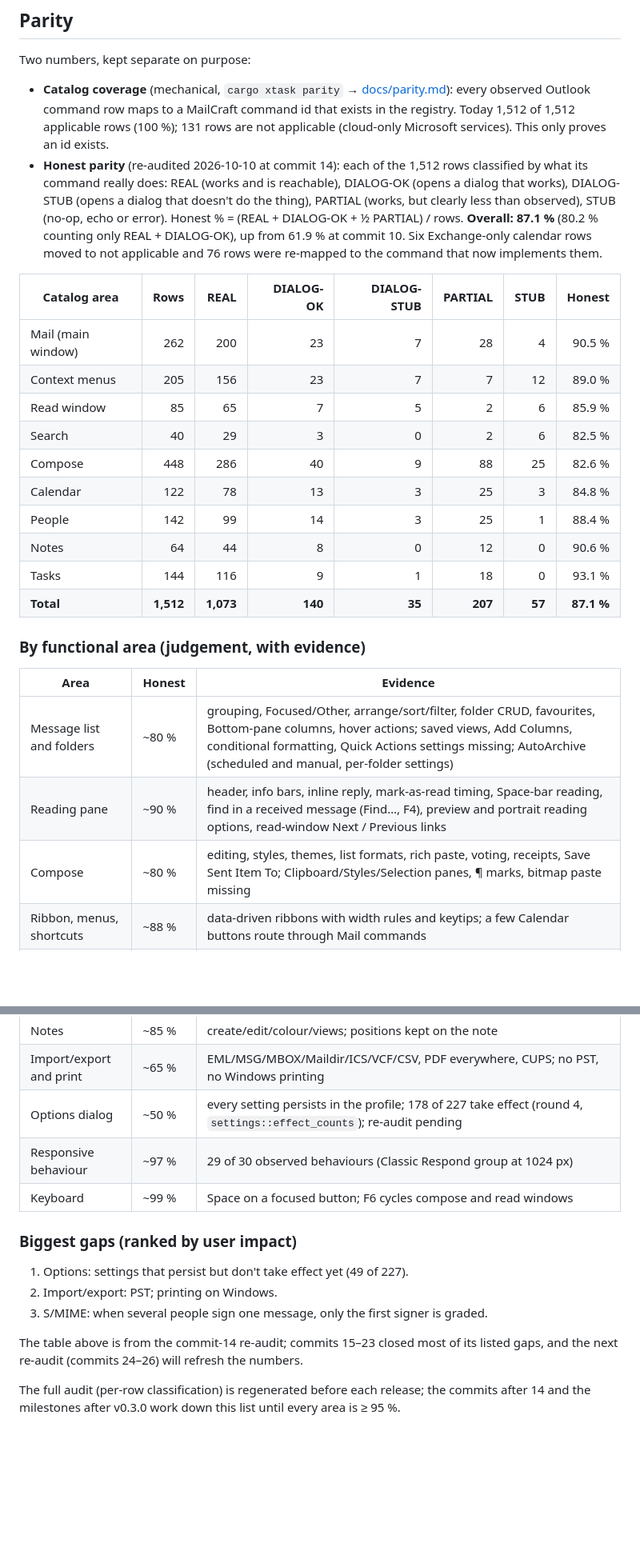
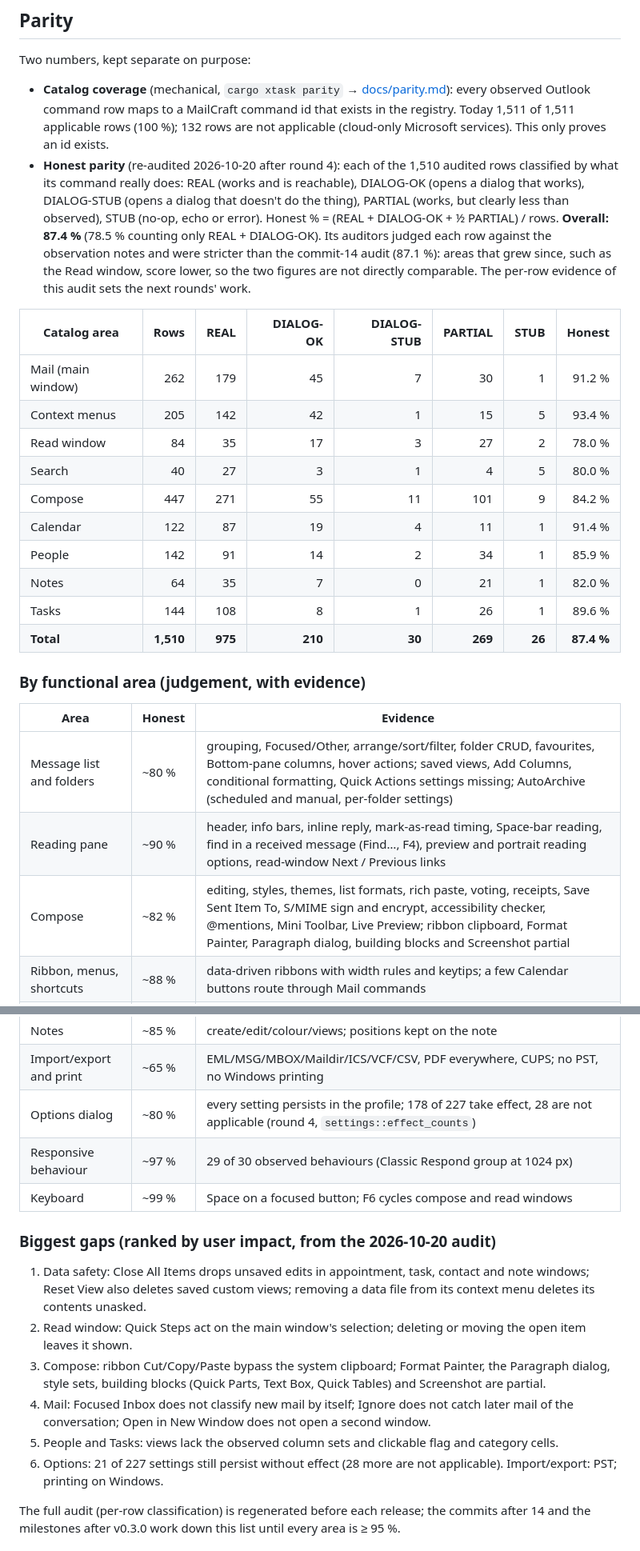
Before and after one commit to MonkeySaint/mailcraft, a Markdown page: ROADMAP.md, 2 parts joined by grey strips. Shown at 80% size. GitHub-like rendering; blank space fills up the shorter version.

Commit message:
ROADMAP: honest parity re-audit after round 4
Every applicable catalog row (1,510) re-classified by what its command does
today against the observation notes: 87.4 % honest (78.5 % REAL + DIALOG-OK).
The auditors were stricter than at commit 14, so the figures are not directly
comparable. Options row: 178 of 227 settings take effect, 28 not applicable.
Biggest gaps re-ranked from the audit's evidence, data safety first.

Co-Authored-By: Claude Opus 5.5 <noreply@anthropic.com>

```diff
--- a/ROADMAP.md
+++ b/ROADMAP.md
@@ -35,27 +35,28 @@ unpublished: its release run failed), v0.1.1 (commit 26, first GitHub release).
 Two numbers, kept separate on purpose:
 
 - **Catalog coverage** (mechanical, `cargo xtask parity` → [docs/parity.md](docs/parity.md)): every observed
-  Outlook command row maps to a MailCraft command id that exists in the registry. Today 1,512 of 1,512 applicable
-  rows (100 %); 131 rows are not applicable (cloud-only Microsoft services). This only proves an id exists.
-- **Honest parity** (re-audited 2026-10-10 at commit 14): each of the 1,512 rows classified by what its command
-  really does: REAL (works and is reachable), DIALOG-OK (opens a dialog that works), DIALOG-STUB (opens a dialog
-  that doesn't do the thing), PARTIAL (works, but clearly less than observed), STUB (no-op, echo or error).
-  Honest % = (REAL + DIALOG-OK + ½ PARTIAL) / rows. **Overall: 87.1 %** (80.2 % counting only REAL + DIALOG-OK),
-  up from 61.9 % at commit 10. Six Exchange-only calendar rows moved to not applicable and 76 rows were re-mapped
-  to the command that now implements them.
+  Outlook command row maps to a MailCraft command id that exists in the registry. Today 1,511 of 1,511 applicable
+  rows (100 %); 132 rows are not applicable (cloud-only Microsoft services). This only proves an id exists.
+- **Honest parity** (re-audited 2026-10-20 after round 4): each of the 1,510 audited rows classified by what its
+  command really does: REAL (works and is reachable), DIALOG-OK (opens a dialog that works), DIALOG-STUB (opens a
+  dialog that doesn't do the thing), PARTIAL (works, but clearly less than observed), STUB (no-op, echo or
+  error). Honest % = (REAL + DIALOG-OK + ½ PARTIAL) / rows. **Overall: 87.4 %** (78.5 % counting only REAL +
+  DIALOG-OK). Its auditors judged each row against the observation notes and were stricter than the
+  commit-14 audit (87.1 %): areas that grew since, such as the Read window, score lower, so the two figures
+  are not directly comparable. The per-row evidence of this audit sets the next rounds' work.
 
 | Catalog area | Rows | REAL | DIALOG-OK | DIALOG-STUB | PARTIAL | STUB | Honest |
 |---|---:|---:|---:|---:|---:|---:|---:|
-| Mail (main window) | 262 | 200 | 23 | 7 | 28 | 4 | 90.5 % |
-| Context menus | 205 | 156 | 23 | 7 | 7 | 12 | 89.0 % |
-| Read window | 85 | 65 | 7 | 5 | 2 | 6 | 85.9 % |
-| Search | 40 | 29 | 3 | 0 | 2 | 6 | 82.5 % |
-| Compose | 448 | 286 | 40 | 9 | 88 | 25 | 82.6 % |
-| Calendar | 122 | 78 | 13 | 3 | 25 | 3 | 84.8 % |
-| People | 142 | 99 | 14 | 3 | 25 | 1 | 88.4 % |
-| Notes | 64 | 44 | 8 | 0 | 12 | 0 | 90.6 % |
-| Tasks | 144 | 116 | 9 | 1 | 18 | 0 | 93.1 % |
-| **Total** | **1,512** | **1,073** | **140** | **35** | **207** | **57** | **87.1 %** |
+| Mail (main window) | 262 | 179 | 45 | 7 | 30 | 1 | 91.2 % |
+| Context menus | 205 | 142 | 42 | 1 | 15 | 5 | 93.4 % |
+| Read window | 84 | 35 | 17 | 3 | 27 | 2 | 78.0 % |
+| Search | 40 | 27 | 3 | 1 | 4 | 5 | 80.0 % |
+| Compose | 447 | 271 | 55 | 11 | 101 | 9 | 84.2 % |
+| Calendar | 122 | 87 | 19 | 4 | 11 | 1 | 91.4 % |
+| People | 142 | 91 | 14 | 2 | 34 | 1 | 85.9 % |
+| Notes | 64 | 35 | 7 | 0 | 21 | 1 | 82.0 % |
+| Tasks | 144 | 108 | 8 | 1 | 26 | 1 | 89.6 % |
+| **Total** | **1,510** | **975** | **210** | **30** | **269** | **26** | **87.4 %** |
 
 ### By functional area (judgement, with evidence)
 
@@ -63,7 +64,7 @@ Two numbers, kept separate on purpose:
 |---|---|---|
 | Message list and folders | ~80 % | grouping, Focused/Other, arrange/sort/filter, folder CRUD, favourites, Bottom-pane columns, hover actions; saved views, Add Columns, conditional formatting, Quick Actions settings missing; AutoArchive (scheduled and manual, per-folder settings) |
 | Reading pane | ~90 % | header, info bars, inline reply, mark-as-read timing, Space-bar reading, find in a received message (Find…, F4), preview and portrait reading options, read-window Next / Previous links |
-| Compose | ~80 % | editing, styles, themes, list formats, rich paste, voting, receipts, Save Sent Item To; Clipboard/Styles/Selection panes, ¶ marks, bitmap paste missing |
+| Compose | ~82 % | editing, styles, themes, list formats, rich paste, voting, receipts, Save Sent Item To, S/MIME sign and encrypt, accessibility checker, @mentions, Mini Toolbar, Live Preview; ribbon clipboard, Format Painter, Paragraph dialog, building blocks and Screenshot partial |
 | Ribbon, menus, shortcuts | ~88 % | data-driven ribbons with width rules and keytips; a few Calendar buttons route through Mail commands |
 | Rules and quick steps | ~80 % | 31 conditions, 25 actions, wizard and manage dialogs, Quick Steps |
 | Search | ~82 % | indexed query language, refiners, Advanced Find, search folders; scopes and Expiring Soon partial |
@@ -73,18 +74,22 @@ Two numbers, kept separate on purpose:
 | Tasks | ~70 % | editor, recurrence, views, module actions; incoming task requests not processed |
 | Notes | ~85 % | create/edit/colour/views; positions kept on the note |
 | Import/export and print | ~65 % | EML/MSG/MBOX/Maildir/ICS/VCF/CSV, PDF everywhere, CUPS; no PST, no Windows printing |
-| Options dialog | ~50 % | every setting persists in the profile; 178 of 227 take effect (round 4, `settings::effect_counts`); re-audit pending |
+| Options dialog | ~80 % | every setting persists in the profile; 178 of 227 take effect, 28 are not applicable (round 4, `settings::effect_counts`) |
 | Responsive behaviour | ~97 % | 29 of 30 observed behaviours (Classic Respond group at 1024 px) |
 | Keyboard | ~99 % | Space on a focused button; F6 cycles compose and read windows |
 
-### Biggest gaps (ranked by user impact)
+### Biggest gaps (ranked by user impact, from the 2026-10-20 audit)
 
-1. Options: settings that persist but don't take effect yet (49 of 227).
-2. Import/export: PST; printing on Windows.
-3. S/MIME: when several people sign one message, only the first signer is graded.
-
-The table above is from the commit-14 re-audit; commits 15–23 closed most of its listed gaps, and the next
-re-audit (commits 24–26) will refresh the numbers.
+1. Data safety: Close All Items drops unsaved edits in appointment, task, contact and note windows; Reset View
+   also deletes saved custom views; removing a data file from its context menu deletes its contents unasked.
+2. Read window: Quick Steps act on the main window's selection; deleting or moving the open item leaves it shown.
+3. Compose: ribbon Cut/Copy/Paste bypass the system clipboard; Format Painter, the Paragraph dialog, style sets,
+   building blocks (Quick Parts, Text Box, Quick Tables) and Screenshot are partial.
+4. Mail: Focused Inbox does not classify new mail by itself; Ignore does not catch later mail of the
+   conversation; Open in New Window does not open a second window.
+5. People and Tasks: views lack the observed column sets and clickable flag and category cells.
+6. Options: 21 of 227 settings still persist without effect (28 more are not applicable). Import/export:
+   PST; printing on Windows.
 
 The full audit (per-row classification) is regenerated before each release; the commits after 14 and the
 milestones after v0.3.0 work down this list until every area is ≥ 95 %.
```
